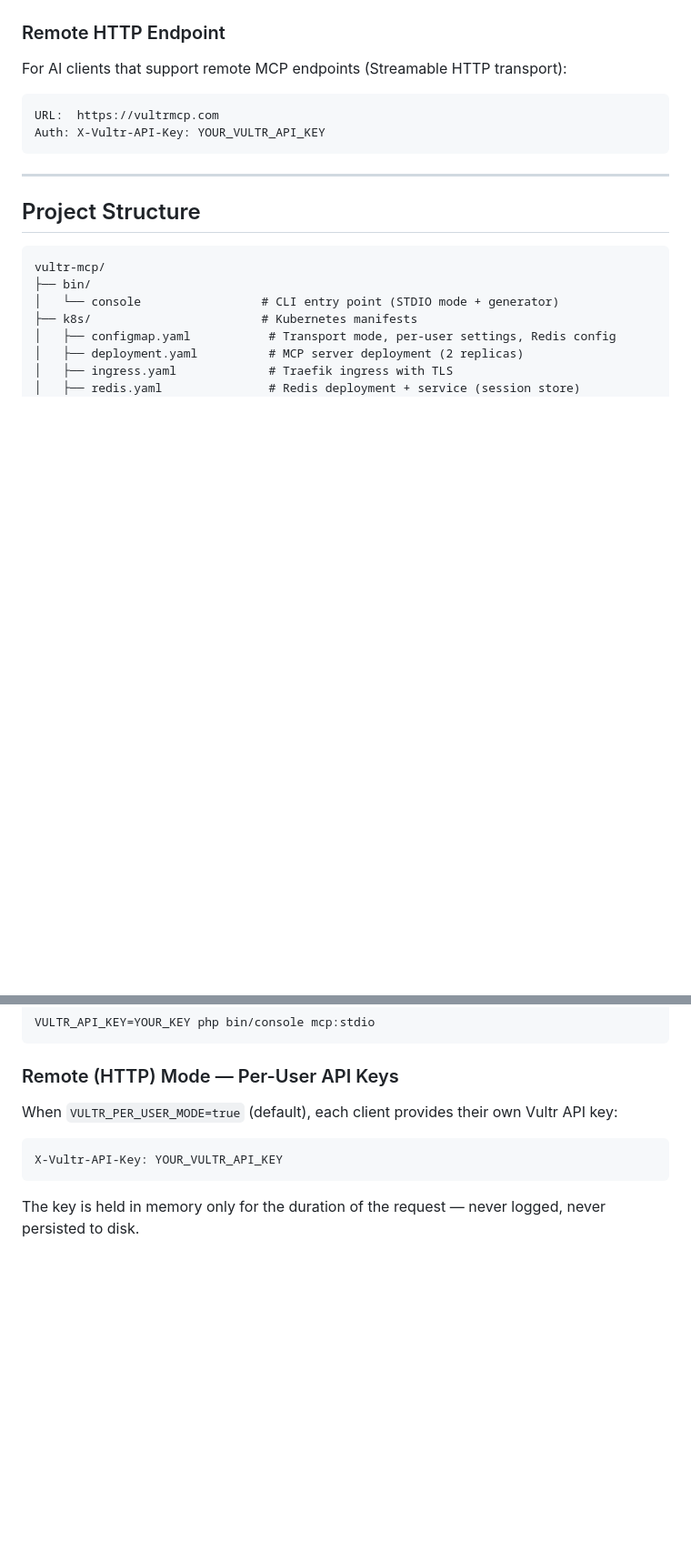
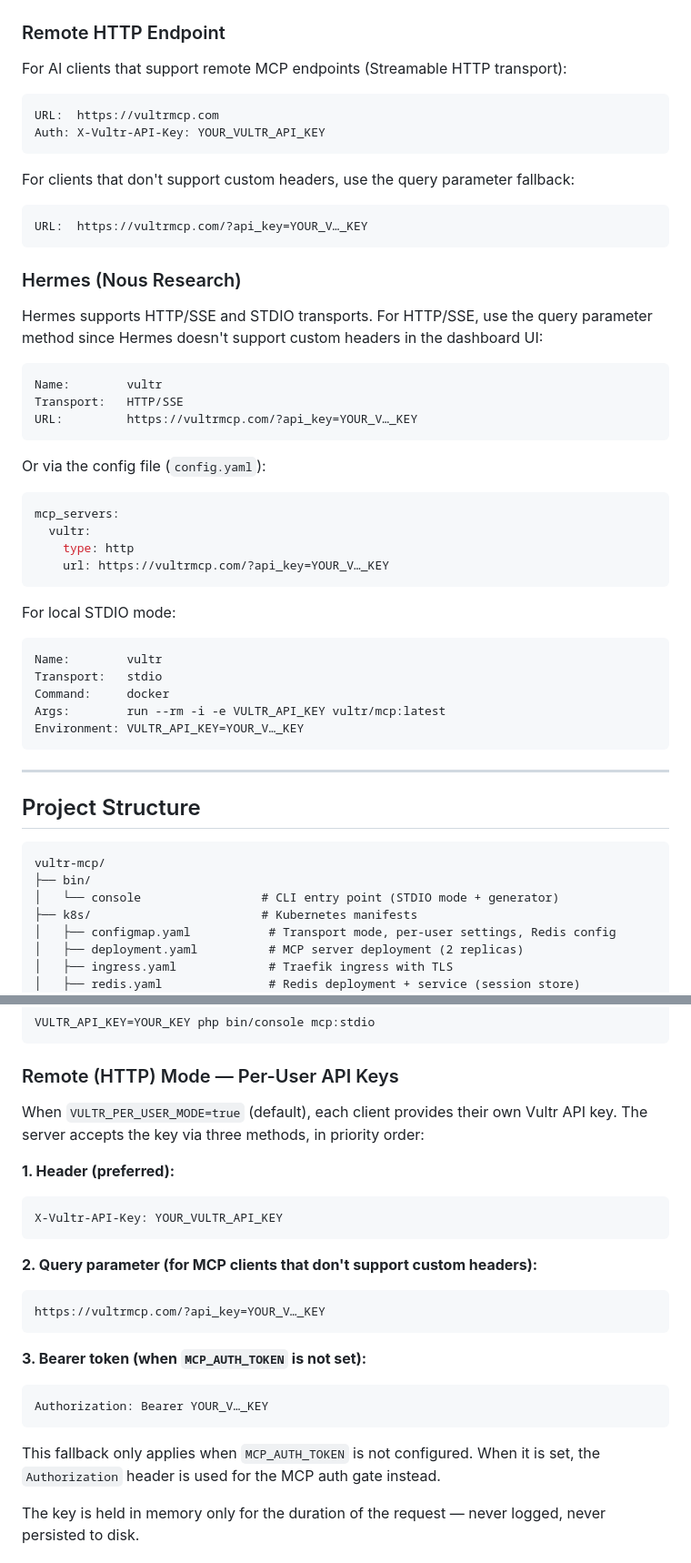
Before and after one commit to vultr/vultr-mcp, a Markdown page: README.md, 2 parts joined by grey strips. Shown at 91% size. Drawn GitHub-style; blank space fills up the shorter version.

Commit message:
readme additions

````diff
--- a/README.md
+++ b/README.md
@@ -132,6 +132,41 @@ URL:  https://vultrmcp.com
 Auth: X-Vultr-API-Key: YOUR_VULTR_API_KEY
 ```
 
+For clients that don't support custom headers, use the query parameter fallback:
+
+```
+URL:  https://vultrmcp.com/?api_key=YOUR_V…_KEY
+```
+
+### Hermes (Nous Research)
+
+Hermes supports HTTP/SSE and STDIO transports. For HTTP/SSE, use the query parameter method since Hermes doesn't support custom headers in the dashboard UI:
+
+```
+Name:        vultr
+Transport:   HTTP/SSE
+URL:         https://vultrmcp.com/?api_key=YOUR_V…_KEY
+```
+
+Or via the config file (`config.yaml`):
+
+```yaml
+mcp_servers:
+  vultr:
+    type: http
+    url: https://vultrmcp.com/?api_key=YOUR_V…_KEY
+```
+
+For local STDIO mode:
+
+```
+Name:        vultr
+Transport:   stdio
+Command:     docker
+Args:        run --rm -i -e VULTR_API_KEY vultr/mcp:latest
+Environment: VULTR_API_KEY=YOUR_V…_KEY
+```
+
 ---
 
 ## Project Structure
@@ -253,11 +288,27 @@ VULTR_API_KEY=YOUR_KEY php bin/console mcp:stdio
 
 ### Remote (HTTP) Mode — Per-User API Keys
 
-When `VULTR_PER_USER_MODE=true` (default), each client provides their own Vultr API key:
+When `VULTR_PER_USER_MODE=true` (default), each client provides their own Vultr API key. The server accepts the key via three methods, in priority order:
+
+**1. Header (preferred):**
 
 ```
 X-Vultr-API-Key: YOUR_VULTR_API_KEY
 ```
+
+**2. Query parameter (for MCP clients that don't support custom headers):**
+
+```
+https://vultrmcp.com/?api_key=YOUR_V…_KEY
+```
+
+**3. Bearer token (when `MCP_AUTH_TOKEN` is not set):**
+
+```
+Authorization: Bearer YOUR_V…_KEY
+```
+
+This fallback only applies when `MCP_AUTH_TOKEN` is not configured. When it is set, the `Authorization` header is used for the MCP auth gate instead.
 
 The key is held in memory only for the duration of the request — never logged, never persisted to disk.
 
````
